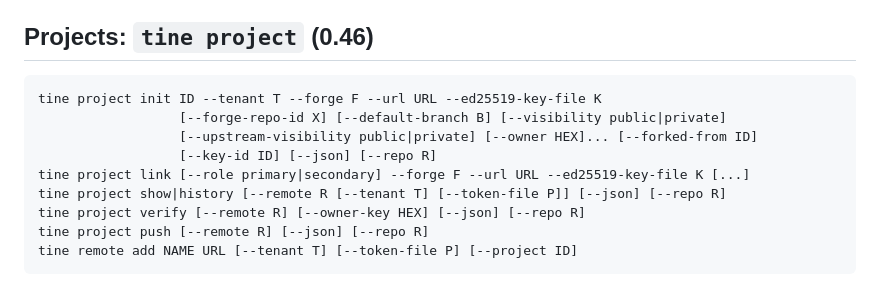
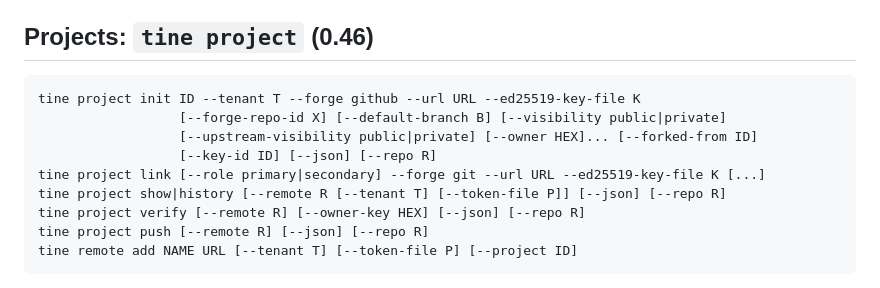
Before and after one commit to 0xcircuitbreaker/opentine, a Markdown page: docs/CLI.md, the part around the change. Drawn GitHub-style.

Commit message:
0.46: docs/CLI.md project synopsis uses parseable forge values

````diff
--- a/docs/CLI.md
+++ b/docs/CLI.md
@@ -1064,11 +1064,11 @@ Python, the TS verifier and the pyz.
 ## Projects: `tine project` (0.46)
 
 ```
-tine project init ID --tenant T --forge F --url URL --ed25519-key-file K
+tine project init ID --tenant T --forge github --url URL --ed25519-key-file K
                   [--forge-repo-id X] [--default-branch B] [--visibility public|private]
                   [--upstream-visibility public|private] [--owner HEX]... [--forked-from ID]
                   [--key-id ID] [--json] [--repo R]
-tine project link [--role primary|secondary] --forge F --url URL --ed25519-key-file K [...]
+tine project link [--role primary|secondary] --forge git --url URL --ed25519-key-file K [...]
 tine project show|history [--remote R [--tenant T] [--token-file P]] [--json] [--repo R]
 tine project verify [--remote R] [--owner-key HEX] [--json] [--repo R]
 tine project push [--remote R] [--json] [--repo R]
````
